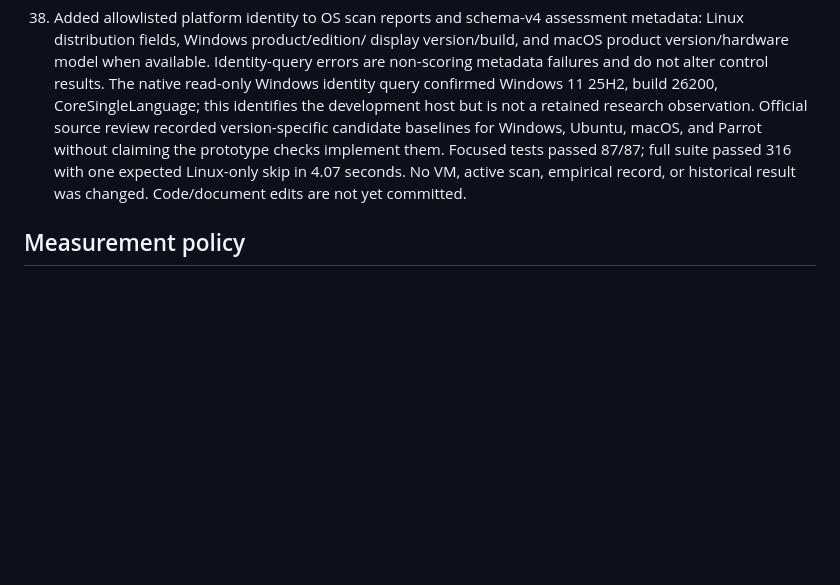
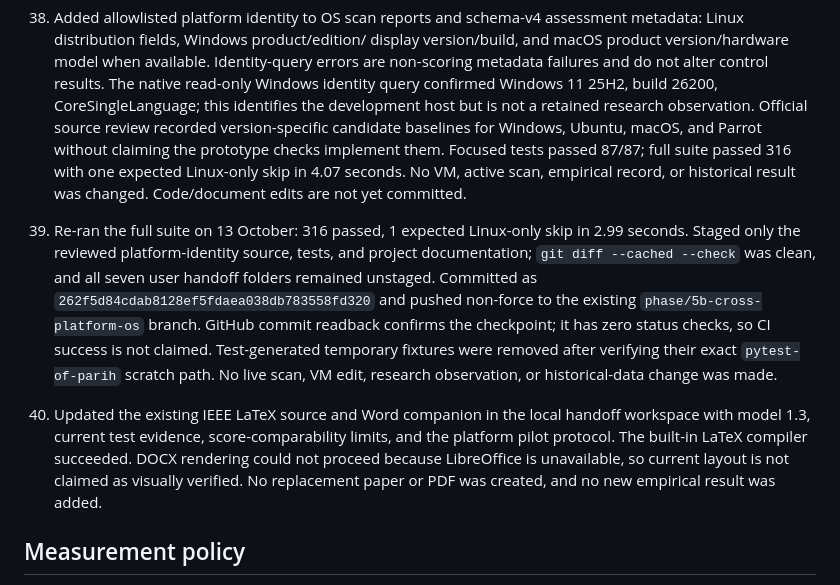
Before and after one commit to Dhruv-parihar/security-scorer, a Markdown page: docs/continuation-log.md, the part around the change. Rendered like a GitHub page; blank space fills up the shorter version.

Commit message:
Record platform identity study checkpoint

```diff
--- a/docs/continuation-log.md
+++ b/docs/continuation-log.md
@@ -117,6 +117,25 @@ These are new continuation work packages, not a reconstruction of an unavailable
     Linux-only skip in 4.07 seconds. No VM, active scan, empirical record, or
     historical result was changed. Code/document edits are not yet committed.
 
+39. Re-ran the full suite on 13 October: 316 passed, 1 expected Linux-only
+    skip in 2.99 seconds. Staged only the reviewed platform-identity source,
+    tests, and project documentation; `git diff --cached --check` was clean,
+    and all seven user handoff folders remained unstaged. Committed as
+    `262f5d84cdab8128ef5fdaea038db783558fd320` and pushed non-force to the
+    existing `phase/5b-cross-platform-os` branch. GitHub commit readback
+    confirms the checkpoint; it has zero status checks, so CI success is not
+    claimed. Test-generated temporary fixtures were removed after verifying
+    their exact `pytest-of-parih` scratch path. No live scan, VM edit, research
+    observation, or historical-data change was made.
+
+40. Updated the existing IEEE LaTeX source and Word companion in the local
+    handoff workspace with model 1.3, current test evidence, score-comparability
+    limits, and the platform pilot protocol. The built-in LaTeX compiler
+    succeeded. DOCX rendering could not proceed because LibreOffice is
+    unavailable, so current layout is not claimed as visually verified. No
+    replacement paper or PDF was created, and no new empirical result was
+    added.
+
 ## Measurement policy
 
 Record actual tool and test outcomes and required human interventions. The prior workflow is known from the researcher's description; historical timing and cost were not measured. Do not report an invented speedup, labor saving, or model-quality comparison.
```
Also changed, not shown: .agent/PROJECT_STATE.md (+8 -8 lines).
